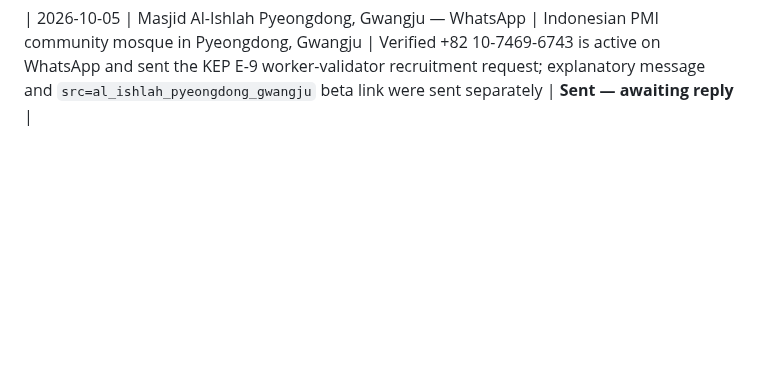
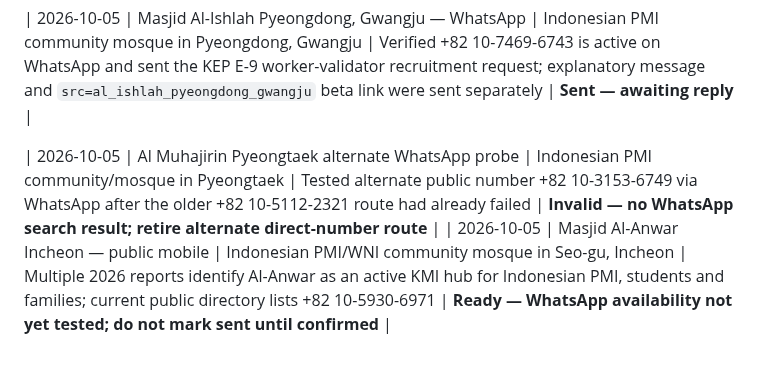
Before and after one commit to modernsnc2022-ai/Korea-Employment-Passport, a Markdown page: recruitment/OUTREACH_LOG.md, the part around the change. Rendered like a GitHub page; blank space fills up the shorter version.

Commit message:
Retire Pyeongtaek alternate and track Al-Anwar Incheon route

```diff
--- a/recruitment/OUTREACH_LOG.md
+++ b/recruitment/OUTREACH_LOG.md
@@ -113,3 +113,6 @@ Rule: no unsolicited commercial advertising; request admin permission where grou
 | 2026-10-05 | Masjid At-Taubah Guji, Daegu — WhatsApp probe | Indonesian PMI community mosque in Guji, Daegu | Tested published number +82 10-2890-3086 in WhatsApp | **Invalid — no WhatsApp search result; retire direct-number route and do not retry** |
 
 | 2026-10-05 | Masjid Al-Ishlah Pyeongdong, Gwangju — WhatsApp | Indonesian PMI community mosque in Pyeongdong, Gwangju | Verified +82 10-7469-6743 is active on WhatsApp and sent the KEP E-9 worker-validator recruitment request; explanatory message and `src=al_ishlah_pyeongdong_gwangju` beta link were sent separately | **Sent — awaiting reply** |
+
+| 2026-10-05 | Al Muhajirin Pyeongtaek alternate WhatsApp probe | Indonesian PMI community/mosque in Pyeongtaek | Tested alternate public number +82 10-3153-6749 via WhatsApp after the older +82 10-5112-2321 route had already failed | **Invalid — no WhatsApp search result; retire alternate direct-number route** |
+| 2026-10-05 | Masjid Al-Anwar Incheon — public mobile | Indonesian PMI/WNI community mosque in Seo-gu, Incheon | Multiple 2026 reports identify Al-Anwar as an active KMI hub for Indonesian PMI, students and families; current public directory lists +82 10-5930-6971 | **Ready — WhatsApp availability not yet tested; do not mark sent until confirmed** |
```
